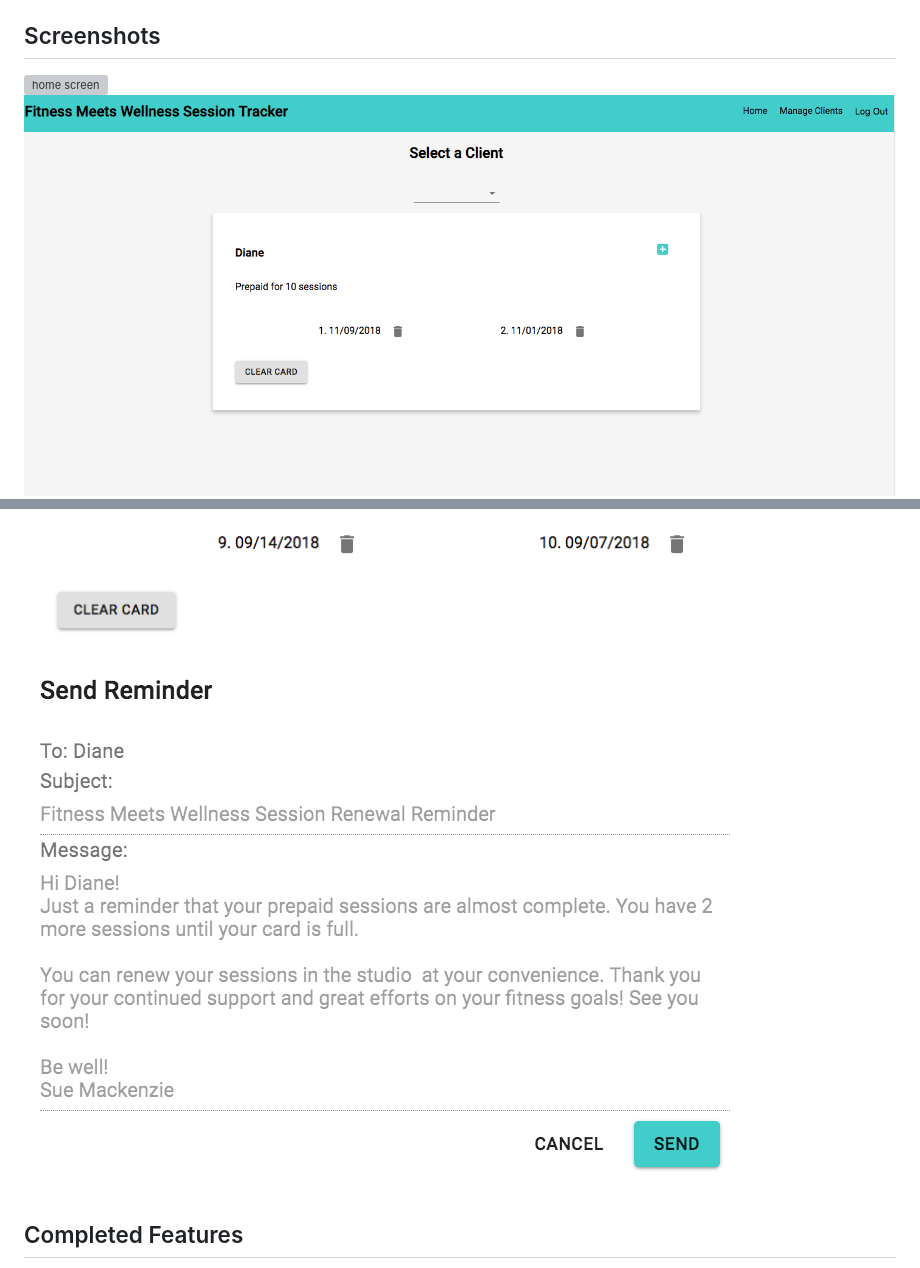
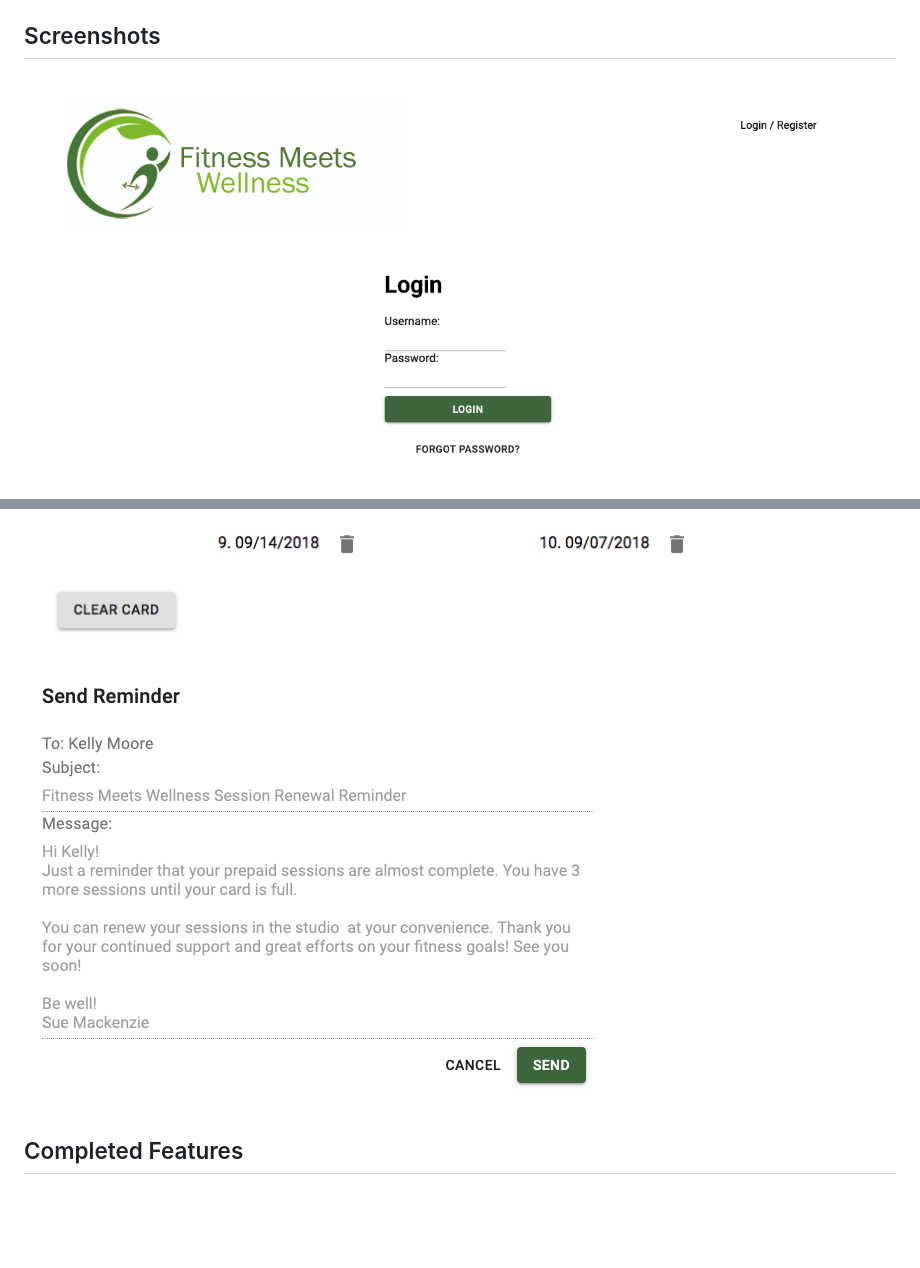
Before and after one commit to larsz-o/fitness-session-tracker, a Markdown page: README.md, 2 parts joined by grey strips. Rendered like a GitHub page; pictures changed too: src/images/send_reminder_email.png; blank space fills up the shorter version; grey boxes are pictures that could not be loaded.

Commit message:
updated documentation images

```diff
--- a/README.md
+++ b/README.md
@@ -39,8 +39,7 @@ Set up your database using the commands in `database.sql`.
 * Navigate to `localhost:3000`
 
 ## Screenshots
-![home screen](https://)
-![card view](https://github.com/larsz-o/fitness-session-tracker/blob/master/src/images/cardview.png?raw=true)
+![home screen](https://github.com/larsz-o/fitness-session-tracker/blob/master/src/images/login.png?raw=true)
 ![client card filled](https://github.com/larsz-o/fitness-session-tracker/blob/master/src/images/client_card_full.png?raw=true)
 ![reminder email](https://github.com/larsz-o/fitness-session-tracker/blob/master/src/images/send_reminder_email.png?raw=true)
 
```
